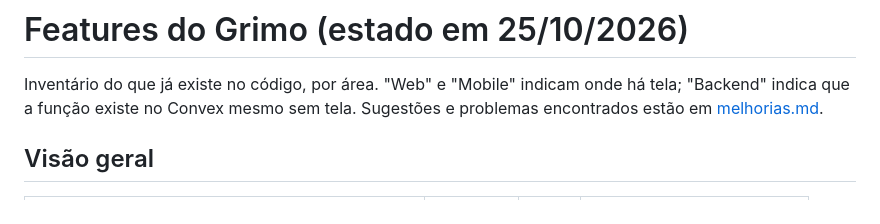
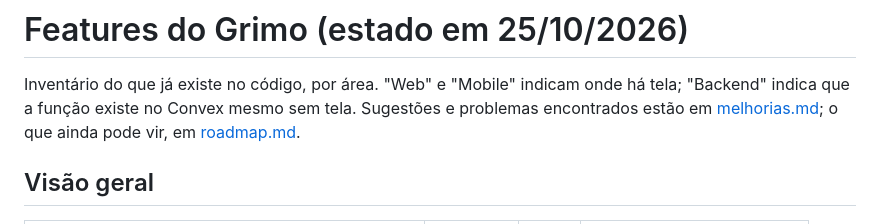
Before and after one commit to diegorezm/grimo, a Markdown page: docs/features.md, the part around the change. Rendered like a GitHub page.

```diff
--- a/docs/features.md
+++ b/docs/features.md
@@ -2,7 +2,7 @@
 
 Inventário do que já existe no código, por área. "Web" e "Mobile" indicam onde há tela; "Backend"
 indica que a função existe no Convex mesmo sem tela. Sugestões e problemas encontrados estão em
-[melhorias.md](melhorias.md).
+[melhorias.md](melhorias.md); o que ainda pode vir, em [roadmap.md](roadmap.md).
 
 ## Visão geral
 
```
Also changed, not shown: README.md (+4 -6 lines), docs/roadmap.md (added, +214 -0 lines).
